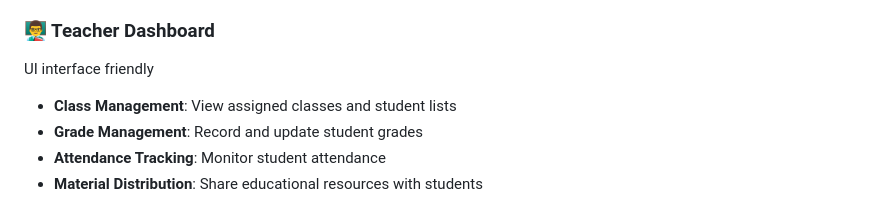
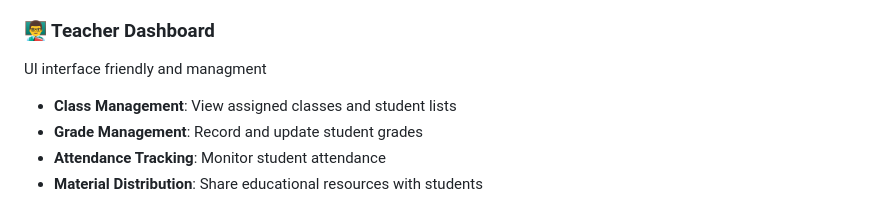
Before and after one commit to Nat1-Y/School_system_test, a Markdown page: README.md, the part around the change. GitHub-like rendering.

```diff
--- a/README.md
+++ b/README.md
@@ -26,7 +26,7 @@ UI interface friendly and managment
 - **User Administration**: Control access and permissions across the system
 
 ### 👨‍🏫 Teacher Dashboard
-UI interface friendly
+UI interface friendly and managment
 - **Class Management**: View assigned classes and student lists
 - **Grade Management**: Record and update student grades
 - **Attendance Tracking**: Monitor student attendance
```
